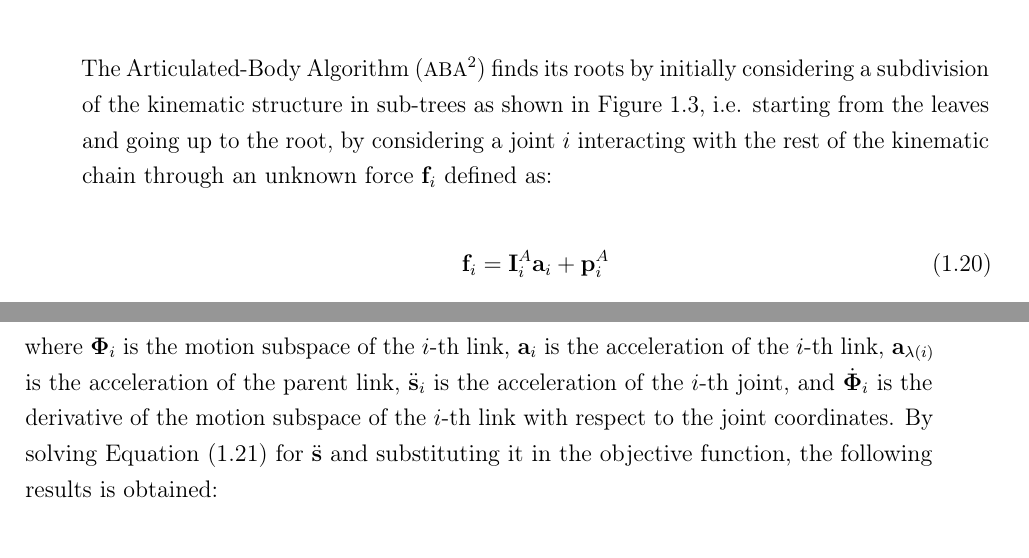
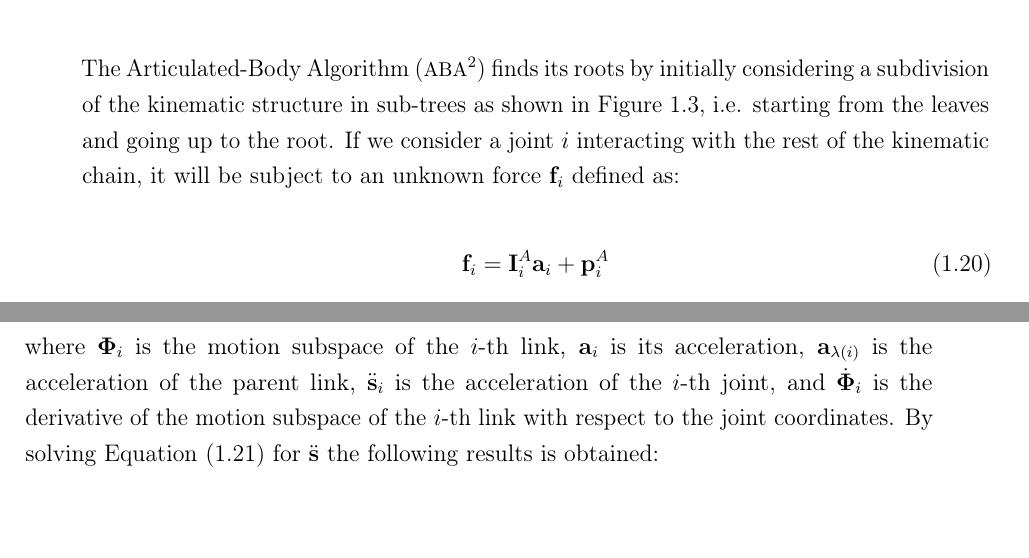
Before and after one commit to flferretti/MSc_Thesis, a LaTeX thesis (Thesis.tex, which reads Chapters/Background/01-RBDynamics.tex): two parts of pages 27 and 28 of 88 before the commit and two parts of pages 27 and 28 of 86 after it, joined at a grey line, cut so that both start at the same text. Compiled offline with pdfLaTeX.

Commit message:
Update background on ABA

```diff
--- a/Chapters/Background/01-RBDynamics.tex
+++ b/Chapters/Background/01-RBDynamics.tex
@@ -523,7 +523,7 @@ As explained in \cref{sec:back_fd}, the inversion of the mass matrix for a multi
         \end{tikzpicture}}}
 \end{figure}
 
-The Articulated-Body Algorithm (\ac{ABA}) finds its roots by initially considering a subdivision of the kinematic structure in sub-trees as shown in \cref{fig:kin_tree}, i.e. starting from the leaves and going up to the root, by considering a joint $i$ interacting with the rest of the kinematic chain through an unknown force $\mathbf{f} _i$ defined as:
+The Articulated-Body Algorithm (\ac{ABA}) finds its roots by initially considering a subdivision of the kinematic structure in sub-trees as shown in \cref{fig:kin_tree}, i.e. starting from the leaves and going up to the root. If we consider a joint $i$ interacting with the rest of the kinematic chain, it will be subject to an unknown force $\mathbf{f} _i$ defined as:
 
 \begin{equation}
     \mathbf{f} _i = \mathbf{I} _i ^A \mathbf{a} _i + \mathbf{p} ^A _i
@@ -540,8 +540,8 @@ The spatial force acting at joint $i$ and the acceleration of body $i$ are relat
     \label{eqn:aba_torque}
 \end{equation}
 
-where $\boldsymbol{\Phi} _i$ is the motion subspace of the $i$-th link, $\mathbf{a} _i$ is the acceleration of the $i$-th link, $\mathbf{a} _{\lambda(i)}$ is the acceleration of the parent link, $\ddot{\mathbf{s}} _i$ is the acceleration of the $i$-th joint, and $\dot{\boldsymbol{\Phi}} _i$ is the derivative of the motion subspace of the $i$-th link with respect to the joint coordinates.
-By solving \cref{eqn:aba_torque} for $\ddot{\mathbf{s}}$ and substituting it in the objective function, the following results is obtained:
+where $\boldsymbol{\Phi} _i$ is the motion subspace of the $i$-th link, $\mathbf{a} _i$ is its acceleration, $\mathbf{a} _{\lambda(i)}$ is the acceleration of the parent link, $\ddot{\mathbf{s}} _i$ is the acceleration of the $i$-th joint, and $\dot{\boldsymbol{\Phi}} _i$ is the derivative of the motion subspace of the $i$-th link with respect to the joint coordinates.
+By solving \cref{eqn:aba_torque} for $\ddot{\mathbf{s}}$ the following results is obtained:
 
 \begin{equation}
     \ddot{\mathbf{s}} _i = \mathbf{I} _i ^{-1} (\boldsymbol{\tau} _i - \boldsymbol{\Phi} ^T _i \mathbf{p} ^A _i - \boldsymbol{\Phi} ^T _i \mathbf{I} _i ^A \mathbf{a} _{\lambda(i)})
```
Also changed, not shown: Chapters/Background/01-RBDynamics.tex (1 more changed lines).
